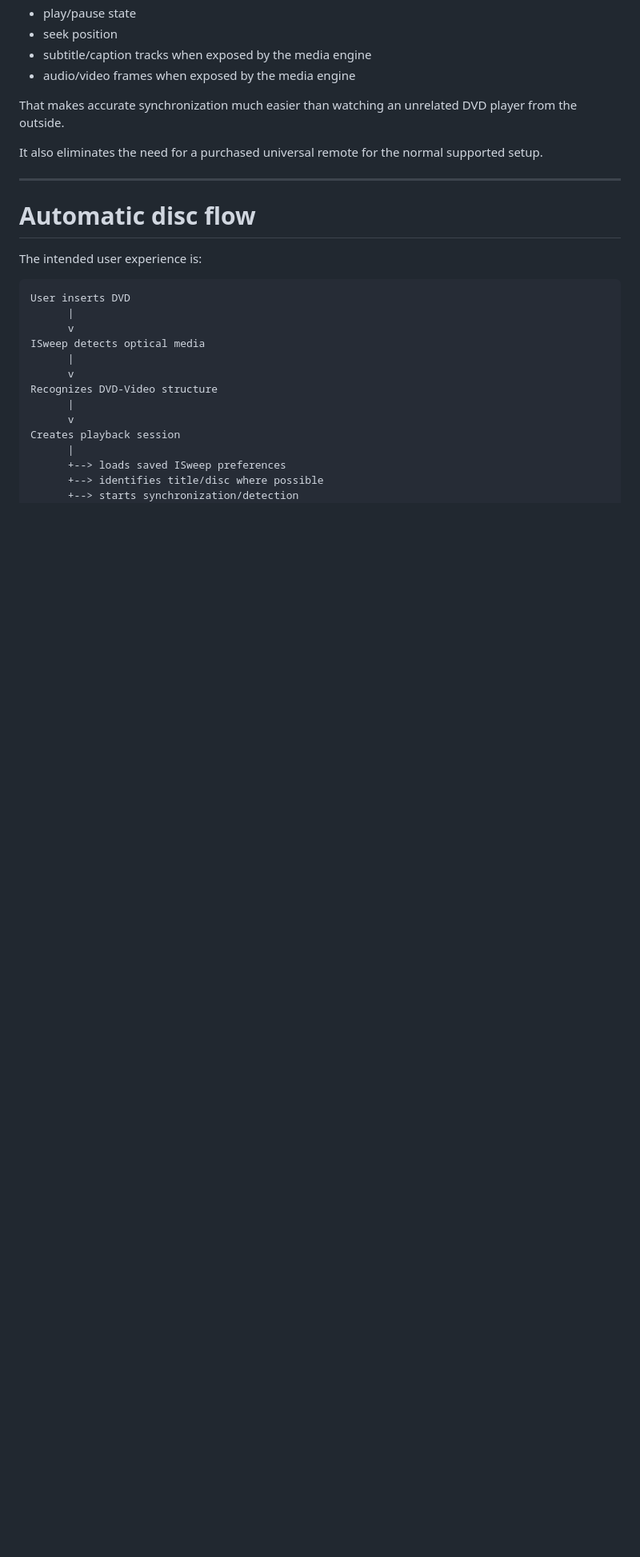
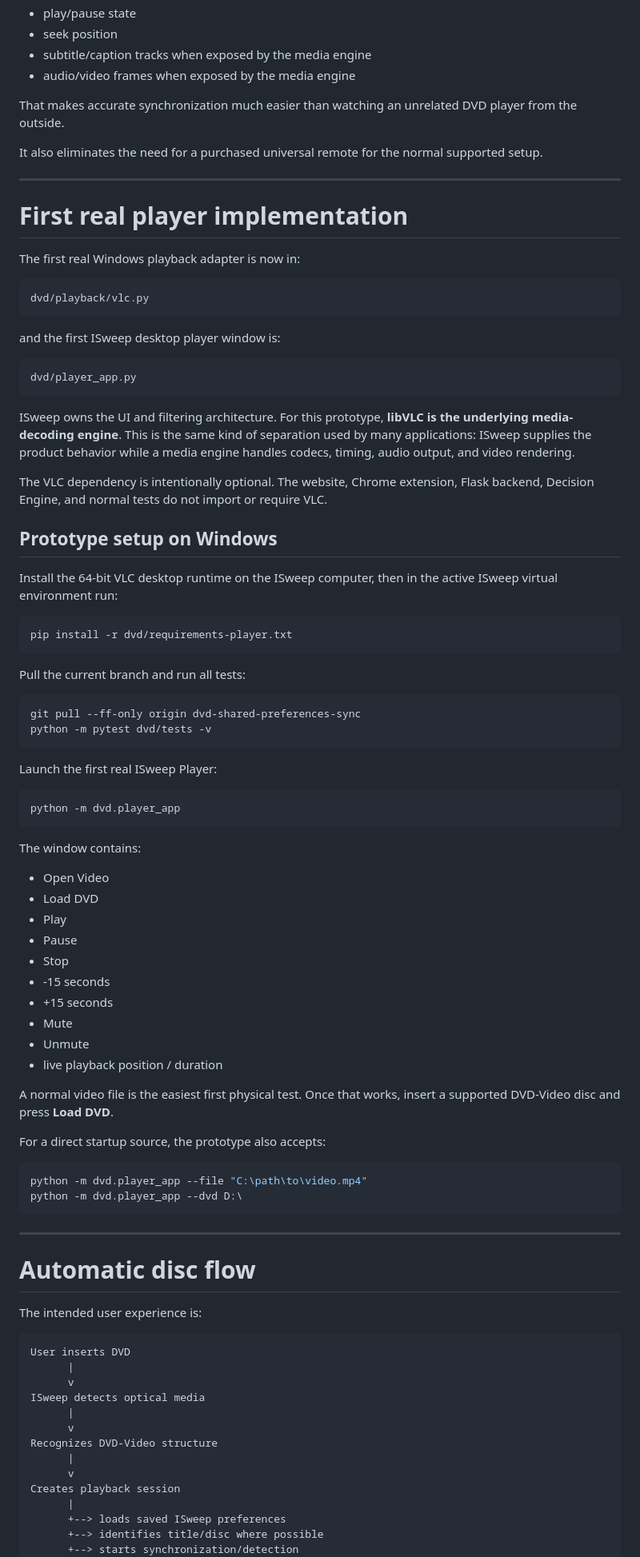
Before and after one commit to kthrnbeh/ISweep, a Markdown page: dvd/HOST_PLAYER.md, the part around one of its changes. Shown at 80% size. Rendered like a GitHub page; blank space fills up the shorter version.

Commit message:
Document first real ISweep Player using libVLC

````diff
--- a/dvd/HOST_PLAYER.md
+++ b/dvd/HOST_PLAYER.md
@@ -50,6 +50,69 @@ It also eliminates the need for a purchased universal remote for the normal supp
 
 ---
 
+# First real player implementation
+
+The first real Windows playback adapter is now in:
+
+```text
+dvd/playback/vlc.py
+```
+
+and the first ISweep desktop player window is:
+
+```text
+dvd/player_app.py
+```
+
+ISweep owns the UI and filtering architecture. For this prototype, **libVLC is the underlying media-decoding engine**. This is the same kind of separation used by many applications: ISweep supplies the product behavior while a media engine handles codecs, timing, audio output, and video rendering.
+
+The VLC dependency is intentionally optional. The website, Chrome extension, Flask backend, Decision Engine, and normal tests do not import or require VLC.
+
+## Prototype setup on Windows
+
+Install the 64-bit VLC desktop runtime on the ISweep computer, then in the active ISweep virtual environment run:
+
+```powershell
+pip install -r dvd/requirements-player.txt
+```
+
+Pull the current branch and run all tests:
+
+```powershell
+git pull --ff-only origin dvd-shared-preferences-sync
+python -m pytest dvd/tests -v
+```
+
+Launch the first real ISweep Player:
+
+```powershell
+python -m dvd.player_app
+```
+
+The window contains:
+
+- Open Video
+- Load DVD
+- Play
+- Pause
+- Stop
+- -15 seconds
+- +15 seconds
+- Mute
+- Unmute
+- live playback position / duration
+
+A normal video file is the easiest first physical test. Once that works, insert a supported DVD-Video disc and press **Load DVD**.
+
+For a direct startup source, the prototype also accepts:
+
+```powershell
+python -m dvd.player_app --file "C:\path\to\video.mp4"
+python -m dvd.player_app --dvd D:\
+```
+
+---
+
 # Automatic disc flow
 
 The intended user experience is:
````
Also changed, not shown: other parts of dvd/HOST_PLAYER.md (+31 -22 lines).
